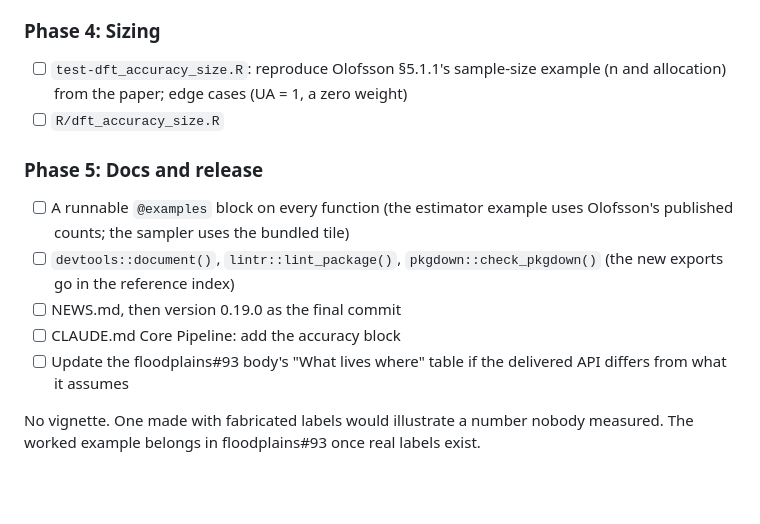
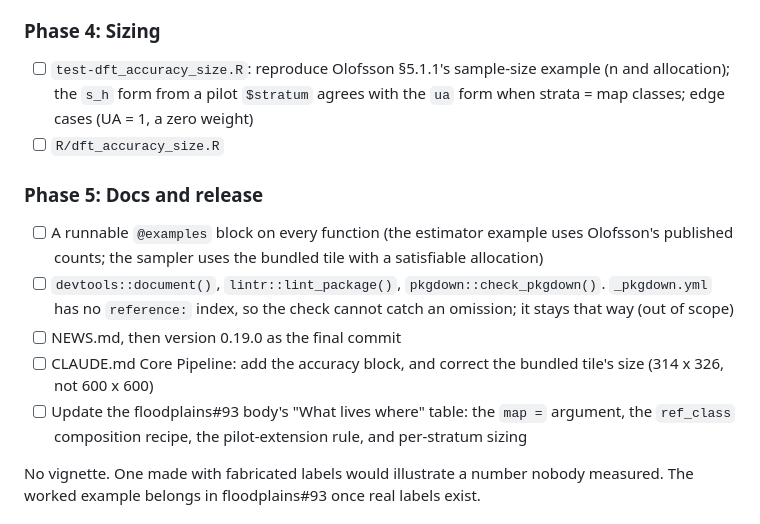
Before and after one commit to NewGraphEnvironment/drift, a Markdown page: planning/active/task_plan.md, the part around one of its changes. Drawn GitHub-style; blank space fills up the shorter version.

```diff
--- a/planning/active/task_plan.md
+++ b/planning/active/task_plan.md
@@ -58,14 +90,14 @@ The result depends only on cell order, which is row-major and fixed, and on base
 
 ### Phase 4: Sizing
-- [ ] `test-dft_accuracy_size.R`: reproduce Olofsson §5.1.1's sample-size example (n and allocation) from the paper; edge cases (UA = 1, a zero weight)
+- [ ] `test-dft_accuracy_size.R`: reproduce Olofsson §5.1.1's sample-size example (n and allocation); the `s_h` form from a pilot `$stratum` agrees with the `ua` form when strata = map classes; edge cases (UA = 1, a zero weight)
 - [ ] `R/dft_accuracy_size.R`
 
 ### Phase 5: Docs and release
-- [ ] A runnable `@examples` block on every function (the estimator example uses Olofsson's published counts; the sampler uses the bundled tile)
-- [ ] `devtools::document()`, `lintr::lint_package()`, `pkgdown::check_pkgdown()` (the new exports go in the reference index)
+- [ ] A runnable `@examples` block on every function (the estimator example uses Olofsson's published counts; the sampler uses the bundled tile with a satisfiable allocation)
+- [ ] `devtools::document()`, `lintr::lint_package()`, `pkgdown::check_pkgdown()`. `_pkgdown.yml` has no `reference:` index, so the check cannot catch an omission; it stays that way (out of scope)
 - [ ] NEWS.md, then version 0.19.0 as the final commit
-- [ ] CLAUDE.md Core Pipeline: add the accuracy block
-- [ ] Update the floodplains#93 body's "What lives where" table if the delivered API differs from what it assumes
+- [ ] CLAUDE.md Core Pipeline: add the accuracy block, and correct the bundled tile's size (314 x 326, not 600 x 600)
+- [ ] Update the floodplains#93 body's "What lives where" table: the `map =` argument, the `ref_class` composition recipe, the pilot-extension rule, and per-stratum sizing
 
 No vignette. One made with fabricated labels would illustrate a number nobody measured. The worked example belongs in floodplains#93 once real labels exist.
 
```
Also changed, not shown: other parts of planning/active/task_plan.md (+61 -29 lines), planning/active/review-plan.md (added, +27 -0 lines).
